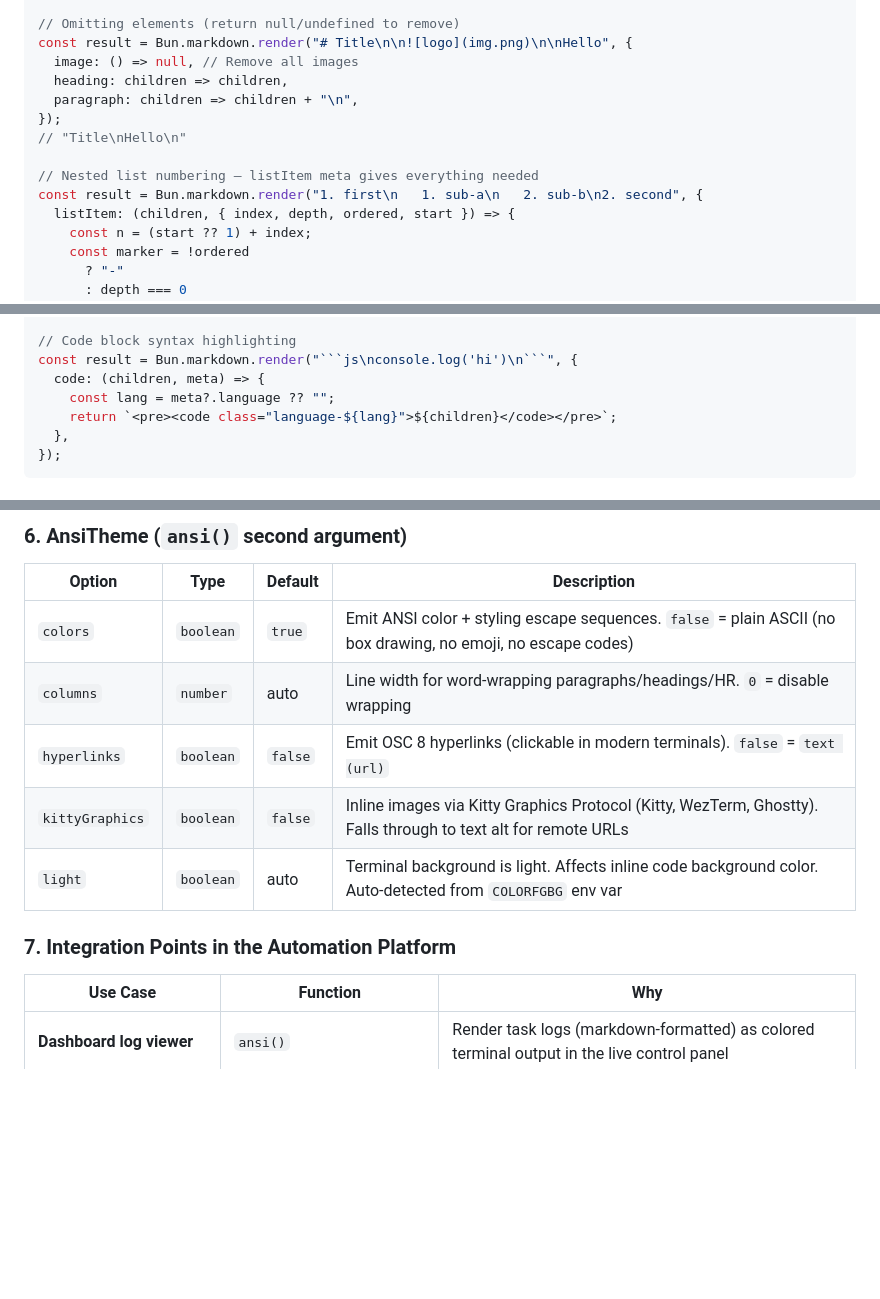
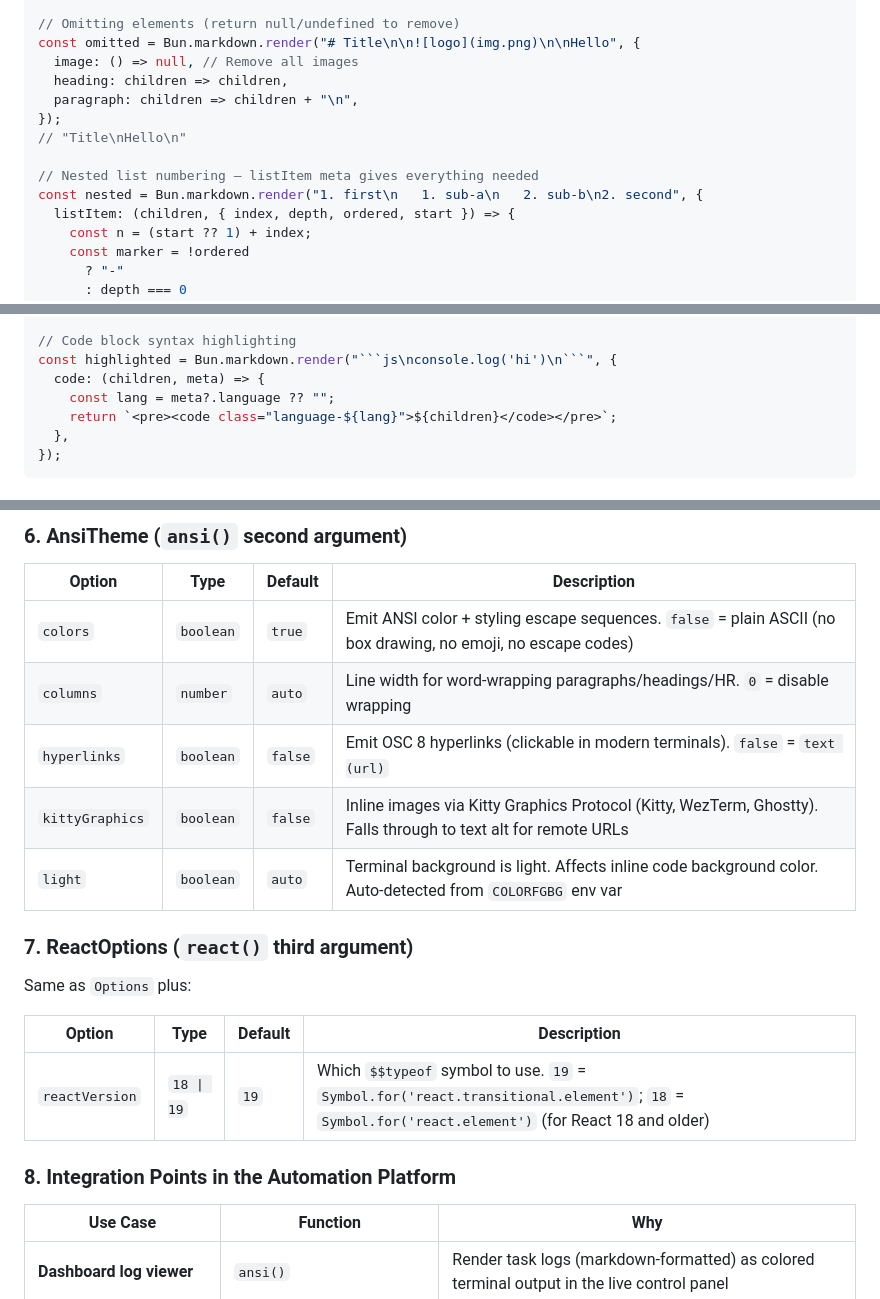
Before and after one commit to brendadeeznuts1111/bun-automation-platform, a Markdown page: OPEN_TASKS.md, 3 parts joined by grey strips. Rendered like a GitHub page; blank space fills up the shorter version.

````diff
--- a/OPEN_TASKS.md
+++ b/OPEN_TASKS.md
@@ -766,7 +766,7 @@ const plaintext = Bun.markdown.render("# Hello **world**", {
 // "Hello world"
 
 // Omitting elements (return null/undefined to remove)
-const result = Bun.markdown.render("# Title\n\n![logo](img.png)\n\nHello", {
+const omitted = Bun.markdown.render("# Title\n\n![logo](img.png)\n\nHello", {
   image: () => null, // Remove all images
   heading: children => children,
   paragraph: children => children + "\n",
@@ -774,7 +774,7 @@ const result = Bun.markdown.render("# Title\n\n![logo](img.png)\n\nHello", {
 // "Title\nHello\n"
 
 // Nested list numbering — listItem meta gives everything needed
-const result = Bun.markdown.render("1. first\n   1. sub-a\n   2. sub-b\n2. second", {
+const nested = Bun.markdown.render("1. first\n   1. sub-a\n   2. sub-b\n2. second", {
   listItem: (children, { index, depth, ordered, start }) => {
     const n = (start ?? 1) + index;
     const marker = !ordered
@@ -794,7 +794,7 @@ const result = Bun.markdown.render("1. first\n   1. sub-a\n   2. sub-b\n2. secon
 // 2. second
 
 // Code block syntax highlighting
-const result = Bun.markdown.render("```js\nconsole.log('hi')\n```", {
+const highlighted = Bun.markdown.render("```js\nconsole.log('hi')\n```", {
   code: (children, meta) => {
     const lang = meta?.language ?? "";
     return `<pre><code class="language-${lang}">${children}</code></pre>`;
@@ -844,12 +844,20 @@ const el18 = Bun.markdown.react(text, undefined, { reactVersion: 18 });
 | Option | Type | Default | Description |
 |--------|------|---------|-------------|
 | `colors` | `boolean` | `true` | Emit ANSI color + styling escape sequences. `false` = plain ASCII (no box drawing, no emoji, no escape codes) |
-| `columns` | `number` | auto | Line width for word-wrapping paragraphs/headings/HR. `0` = disable wrapping |
+| `columns` | `number` | `auto` | Line width for word-wrapping paragraphs/headings/HR. `0` = disable wrapping |
 | `hyperlinks` | `boolean` | `false` | Emit OSC 8 hyperlinks (clickable in modern terminals). `false` = `text (url)` |
 | `kittyGraphics` | `boolean` | `false` | Inline images via Kitty Graphics Protocol (Kitty, WezTerm, Ghostty). Falls through to text alt for remote URLs |
-| `light` | `boolean` | auto | Terminal background is light. Affects inline code background color. Auto-detected from `COLORFGBG` env var |
+| `light` | `boolean` | `auto` | Terminal background is light. Affects inline code background color. Auto-detected from `COLORFGBG` env var |
 
-### 7. Integration Points in the Automation Platform
+### 7. ReactOptions (`react()` third argument)
+
+Same as `Options` plus:
+
+| Option | Type | Default | Description |
+|--------|------|---------|-------------|
+| `reactVersion` | `18 \| 19` | `19` | Which `$$typeof` symbol to use. `19` = `Symbol.for('react.transitional.element')`; `18` = `Symbol.for('react.element')` (for React 18 and older) |
+
+### 8. Integration Points in the Automation Platform
 
 | Use Case | Function | Why |
 |----------|----------|-----|
````
Also changed, not shown: BUN_API_REFERENCE.md (+21 -21 lines).
